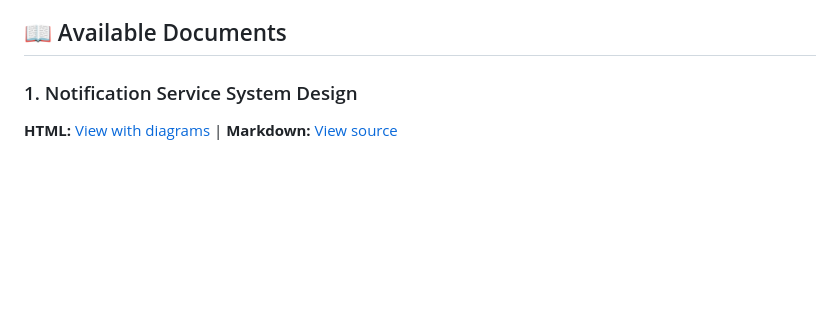
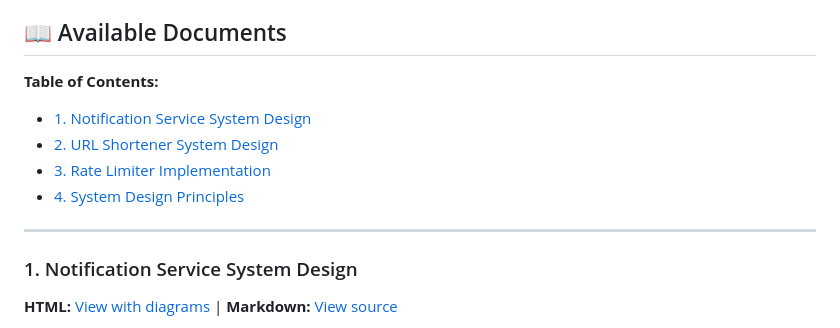
Before and after one commit to romanstetsenko/SystemDesign, a Markdown page: README.md, the part around the change. Rendered like a GitHub page; blank space fills up the shorter version.

Commit message:
Add table of contents to Available Documents section

```diff
--- a/README.md
+++ b/README.md
@@ -20,6 +20,14 @@ A collection of comprehensive system design guides with interactive diagrams and
 - HTML files provide interactive diagrams and syntax highlighting
 
 ## 📖 Available Documents
+
+**Table of Contents:**
+- [1. Notification Service System Design](#1-notification-service-system-design)
+- [2. URL Shortener System Design](#2-url-shortener-system-design)
+- [3. Rate Limiter Implementation](#3-rate-limiter-implementation)
+- [4. System Design Principles](#4-system-design-principles)
+
+---
 
 ### 1. Notification Service System Design
 **HTML:** [View with diagrams](notification-service-system-design.html) | **Markdown:** [View source](notification-service-system-design.md)
```
